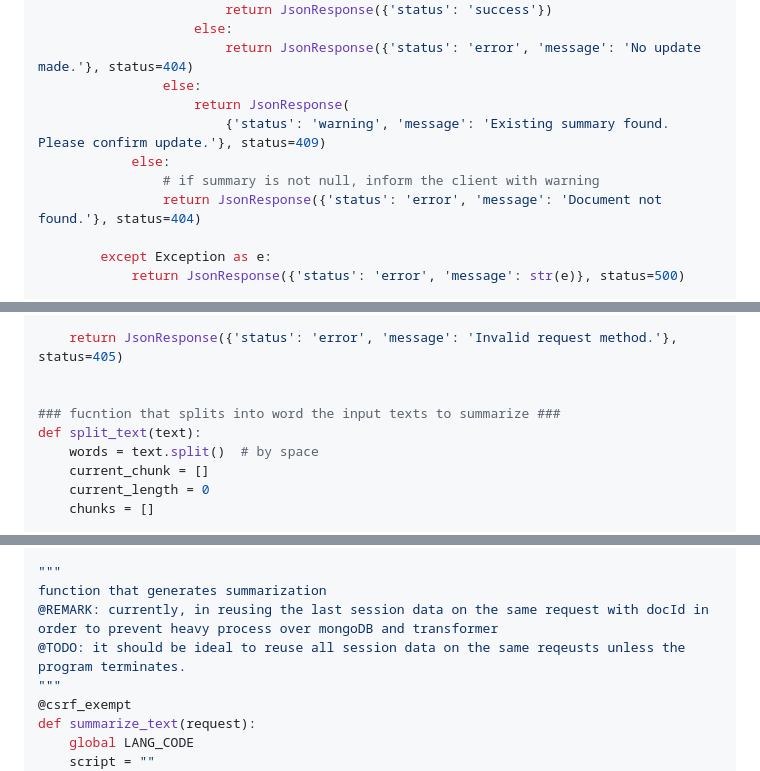
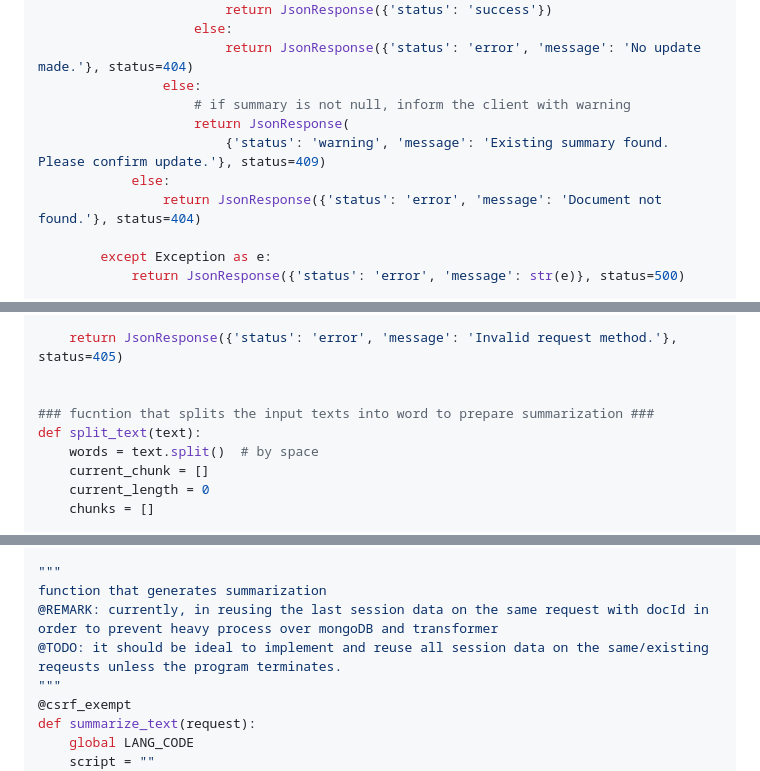
Before and after one commit to whatthehekkist/django-llm-readonly, a Markdown page: README.md, 3 parts joined by grey strips. Rendered like a GitHub page.

Commit message:
v1.2: django-llm-readonly

```diff
--- a/README.md
+++ b/README.md
@@ -152,10 +152,10 @@ def save_summary(request):
                     else:
                         return JsonResponse({'status': 'error', 'message': 'No update made.'}, status=404)
                 else:
+                    # if summary is not null, inform the client with warning
                     return JsonResponse(
                         {'status': 'warning', 'message': 'Existing summary found. Please confirm update.'}, status=409)
             else:
-                # if summary is not null, inform the client with warning
                 return JsonResponse({'status': 'error', 'message': 'Document not found.'}, status=404)
 
         except Exception as e:
@@ -184,7 +184,7 @@ def confirm_summary_update(request):
     return JsonResponse({'status': 'error', 'message': 'Invalid request method.'}, status=405)
 
 
-### fucntion that splits into word the input texts to summarize ###
+### fucntion that splits the input texts into word to prepare summarization ###
 def split_text(text):
     words = text.split()  # by space
     current_chunk = []
@@ -212,7 +212,7 @@ def split_text(text):
 """
 function that generates summarization
 @REMARK: currently, in reusing the last session data on the same request with docId in order to prevent heavy process over mongoDB and transformer
-@TODO: it should be ideal to reuse all session data on the same reqeusts unless the program terminates.
+@TODO: it should be ideal to implement and reuse all session data on the same/existing reqeusts unless the program terminates.
 """
 @csrf_exempt
 def summarize_text(request):
```
